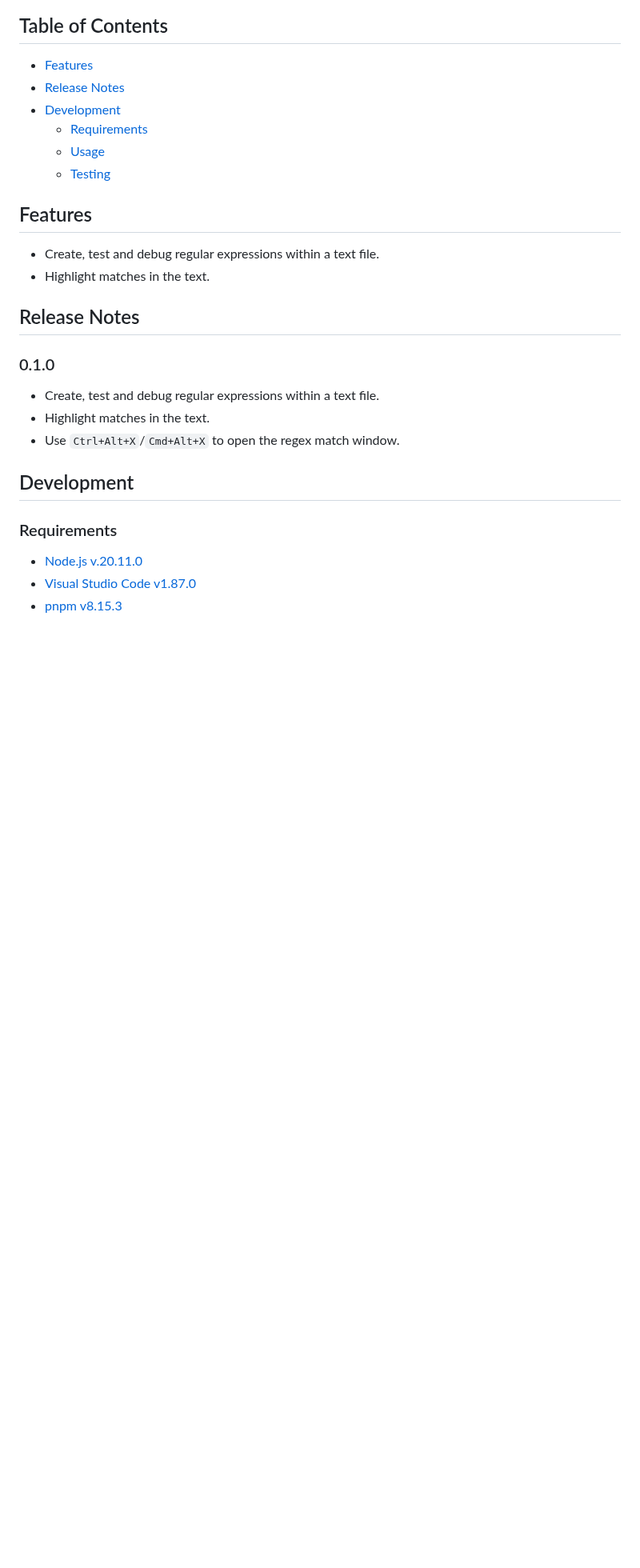
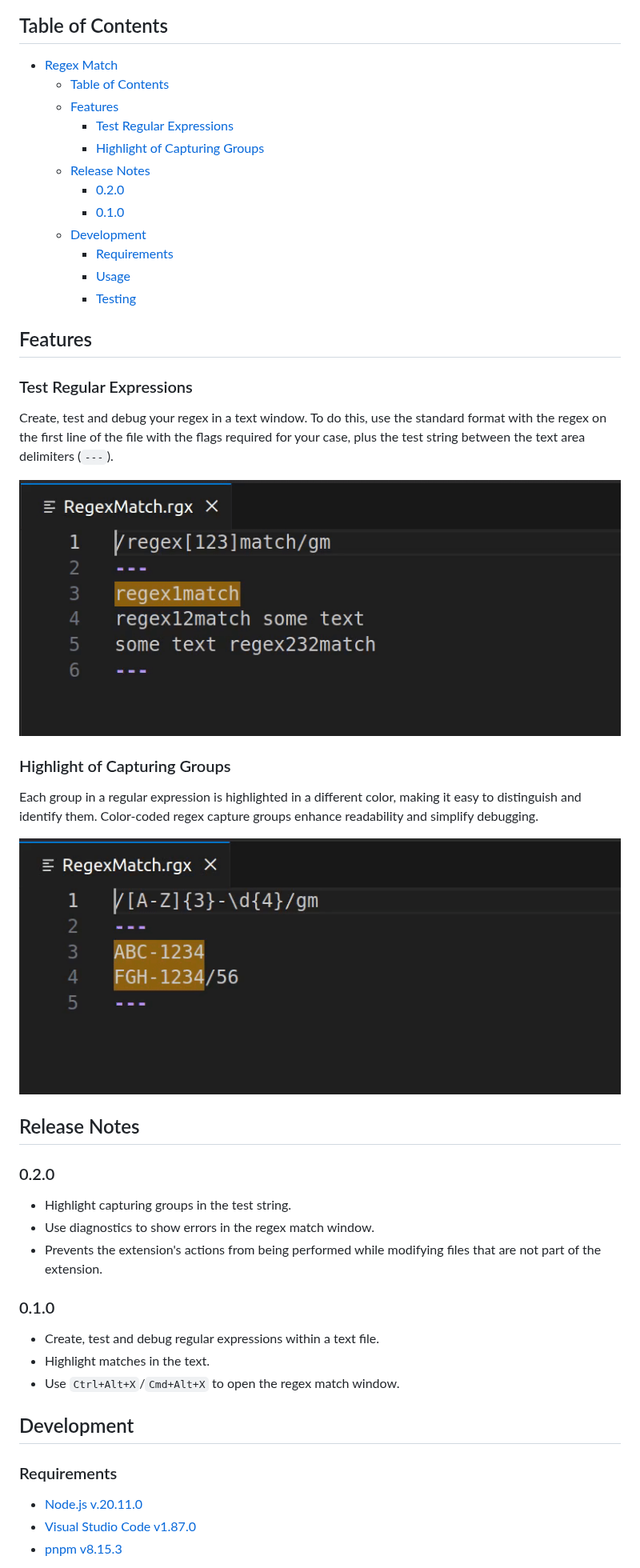
Before and after one commit to pedrohenrique-ql/vscode-regex-match, a Markdown page: README.md, the part around one of its changes. Shown at 80% size. GitHub-like rendering; pictures changed too: resources/capturing-groups-feature.gif (added), resources/test-regex-feature.gif (added); blank space fills up the shorter version.

Commit message:
docs: update README.md features

```diff
--- a/README.md
+++ b/README.md
@@ -8,19 +8,40 @@ Press `Ctrl+Alt+X`/`Cmd+Alt+X` to open the regex test window, where you can plac
 
 ## Table of Contents
 
-- [Features](#features)
-- [Release Notes](#release-notes)
-- [Development](#development)
-  - [Requirements](#requirements)
-  - [Usage](#installation)
-  - [Testing](#testing)
+- [Regex Match](#regex-match)
+  - [Table of Contents](#table-of-contents)
+  - [Features](#features)
+    - [Test Regular Expressions](#test-regular-expressions)
+    - [Highlight of Capturing Groups](#highlight-of-capturing-groups)
+  - [Release Notes](#release-notes)
+    - [0.2.0](#020)
+    - [0.1.0](#010)
+  - [Development](#development)
+    - [Requirements](#requirements)
+    - [Usage](#usage)
+    - [Testing](#testing)
 
 ## Features
 
-- Create, test and debug regular expressions within a text file.
-- Highlight matches in the text.
+### Test Regular Expressions
+
+Create, test and debug your regex in a text window. To do this, use the standard format with the regex on the first line of the file with the flags required for your case, plus the test string between the text area delimiters (`---`).
+
+![Testing Regular Expressions](./resources/test-regex-feature.gif)
+
+### Highlight of Capturing Groups
+
+Each group in a regular expression is highlighted in a different color, making it easy to distinguish and identify them. Color-coded regex capture groups enhance readability and simplify debugging.
+
+![Highlight of Capturing Groups](./resources/capturing-groups-feature.gif)
 
 ## Release Notes
+
+### 0.2.0
+
+- Highlight capturing groups in the test string.
+- Use diagnostics to show errors in the regex match window.
+- Prevents the extension's actions from being performed while modifying files that are not part of the extension.
 
 ### 0.1.0
 
```
Also changed, not shown: other parts of README.md (+3 -3 lines).
